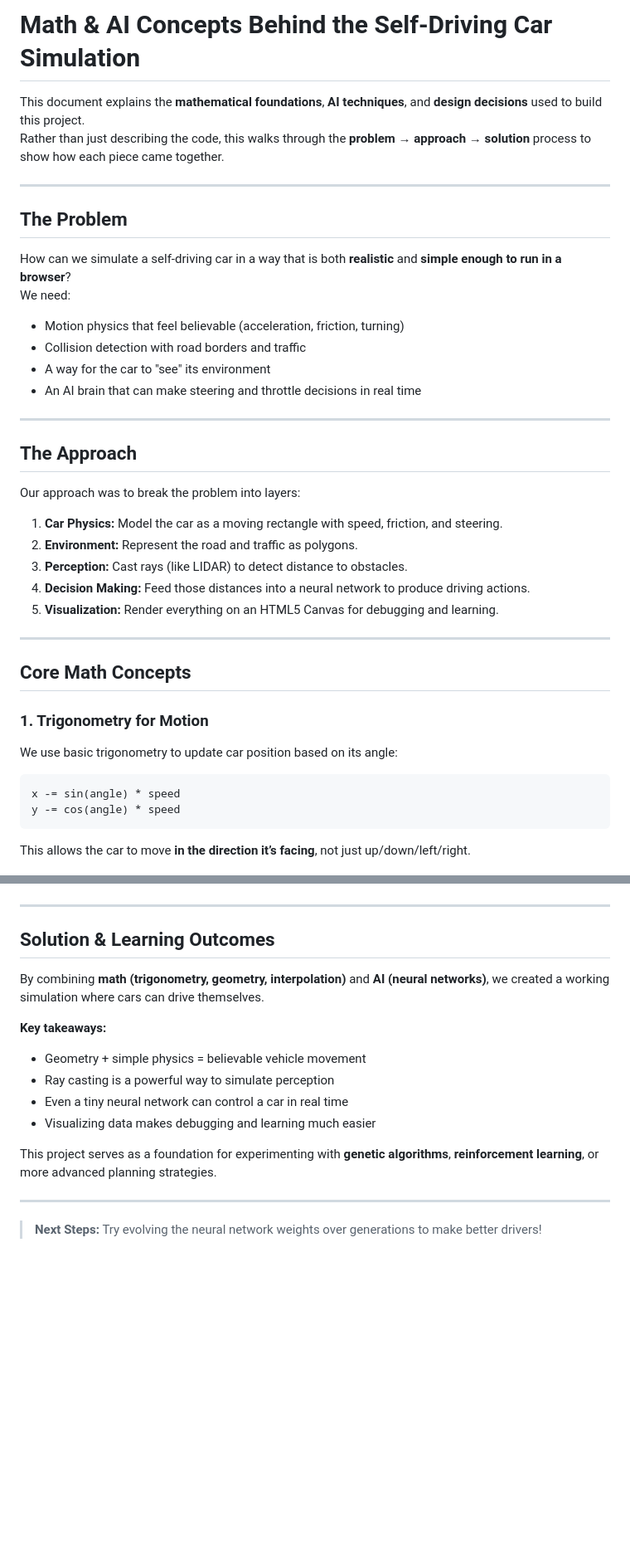
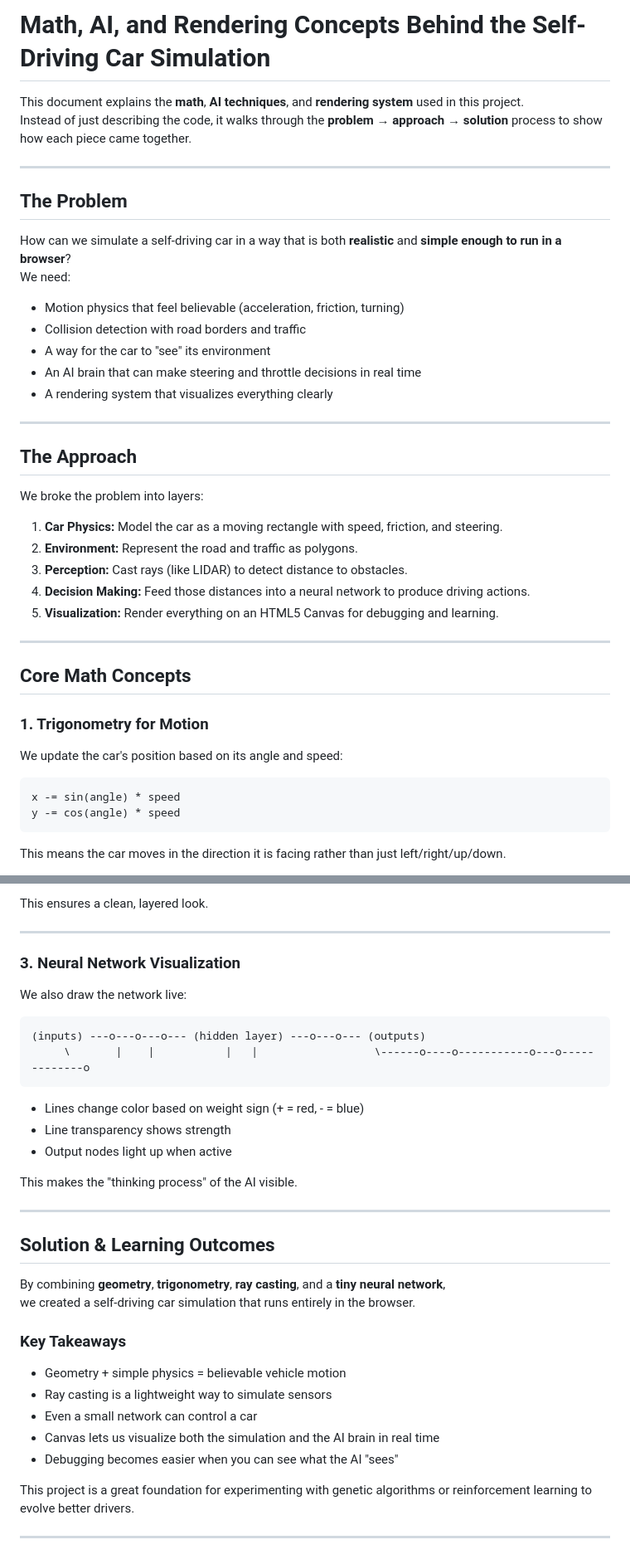
Before and after one commit to sidd-lotlikar/self-driving-car, a Markdown page: README.md, 2 parts joined by grey strips. Shown: that part at 83% size. GitHub-like rendering; blank space fills up the shorter version.

````diff
--- a/README.md
+++ b/README.md
@@ -1,7 +1,7 @@
-#  Math & AI Concepts Behind the Self-Driving Car Simulation
+# Math, AI, and Rendering Concepts Behind the Self-Driving Car Simulation
 
-This document explains the **mathematical foundations**, **AI techniques**, and **design decisions** used to build this project.
-Rather than just describing the code, this walks through the **problem → approach → solution** process to show how each piece came together.
+This document explains the **math**, **AI techniques**, and **rendering system** used in this project.
+Instead of just describing the code, it walks through the **problem → approach → solution** process to show how each piece came together.
 
 ---
 
@@ -14,12 +14,13 @@ We need:
 - Collision detection with road borders and traffic
 - A way for the car to "see" its environment
 - An AI brain that can make steering and throttle decisions in real time
+- A rendering system that visualizes everything clearly
 
 ---
 
 ## The Approach
 
-Our approach was to break the problem into layers:
+We broke the problem into layers:
 
 1. **Car Physics:** Model the car as a moving rectangle with speed, friction, and steering.
 2. **Environment:** Represent the road and traffic as polygons.
@@ -33,12 +34,12 @@ Our approach was to break the problem into layers:
 
 ### 1. Trigonometry for Motion
 
-We use basic trigonometry to update car position based on its angle:
+We update the car's position based on its angle and speed:
 
 ```
 x -= sin(angle) * speed
 y -= cos(angle) * speed
 ```
 
-This allows the car to move **in the direction it’s facing**, not just up/down/left/right.
+This means the car moves in the direction it is facing rather than just left/right/up/down.
 
@@ -121,19 +150,37 @@ We draw everything on a canvas to make debugging intuitive:
+This ensures a clean, layered look.
+
+---
+
+### 3. Neural Network Visualization
+
+We also draw the network live:
+
+```
+(inputs) ---o---o---o--- (hidden layer) ---o---o--- (outputs)
+     \       |    |           |   |                  \------o----o-----------o---o-------------o
+```
+
+- Lines change color based on weight sign (+ = red, - = blue)
+- Line transparency shows strength
+- Output nodes light up when active
+
+This makes the "thinking process" of the AI visible.
 
 ---
 
 ## Solution & Learning Outcomes
 
-By combining **math (trigonometry, geometry, interpolation)** and **AI (neural networks)**, we created a working simulation where cars can drive themselves.
+By combining **geometry**, **trigonometry**, **ray casting**, and a **tiny neural network**,
+we created a self-driving car simulation that runs entirely in the browser.
 
-**Key takeaways:**
+### Key Takeaways
 
-- Geometry + simple physics = believable vehicle movement
-- Ray casting is a powerful way to simulate perception
-- Even a tiny neural network can control a car in real time
-- Visualizing data makes debugging and learning much easier
+- Geometry + simple physics = believable vehicle motion
+- Ray casting is a lightweight way to simulate sensors
+- Even a small network can control a car
+- Canvas lets us visualize both the simulation and the AI brain in real time
+- Debugging becomes easier when you can see what the AI "sees"
 
-This project serves as a foundation for experimenting with **genetic algorithms**, **reinforcement learning**, or more advanced planning strategies.
+This project is a great foundation for experimenting with genetic algorithms or reinforcement learning to evolve better drivers.
 
 ---
-
-> **Next Steps:** Try evolving the neural network weights over generations to make better drivers!
````
Also changed, not shown: other parts of README.md (+67 -39 lines).
